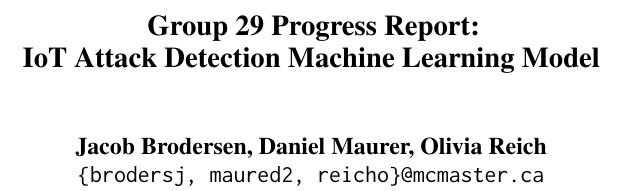
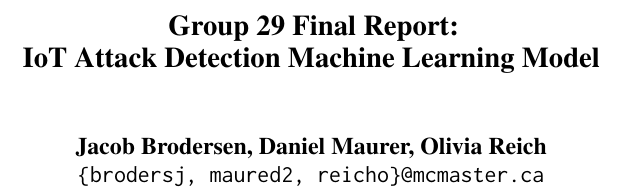
Before and after one commit to dannu444/4al3-IoT-threatdetector, a LaTeX document (LaTeX Documentation/main.tex): part of one column of page 1 of 21, cut so that both start at the same text. Compiled offline with pdfLaTeX.

Commit message:
fix report name

```diff
--- a/LaTeX Documentation/main.tex
+++ b/LaTeX Documentation/main.tex
@@ -31,7 +31,7 @@
 %
 % and set <dim> to something 5cm or larger.
 
-\title{Group 29 Progress Report:\\IoT Attack Detection Machine Learning Model}
+\title{Group 29 Final Report:\\IoT Attack Detection Machine Learning Model}
 
 \author{Jacob Brodersen, Daniel Maurer, Olivia Reich \\
   \texttt{\{brodersj, maured2, reicho\}@mcmaster.ca} }
```
Also changed, not shown: 1 other file.
